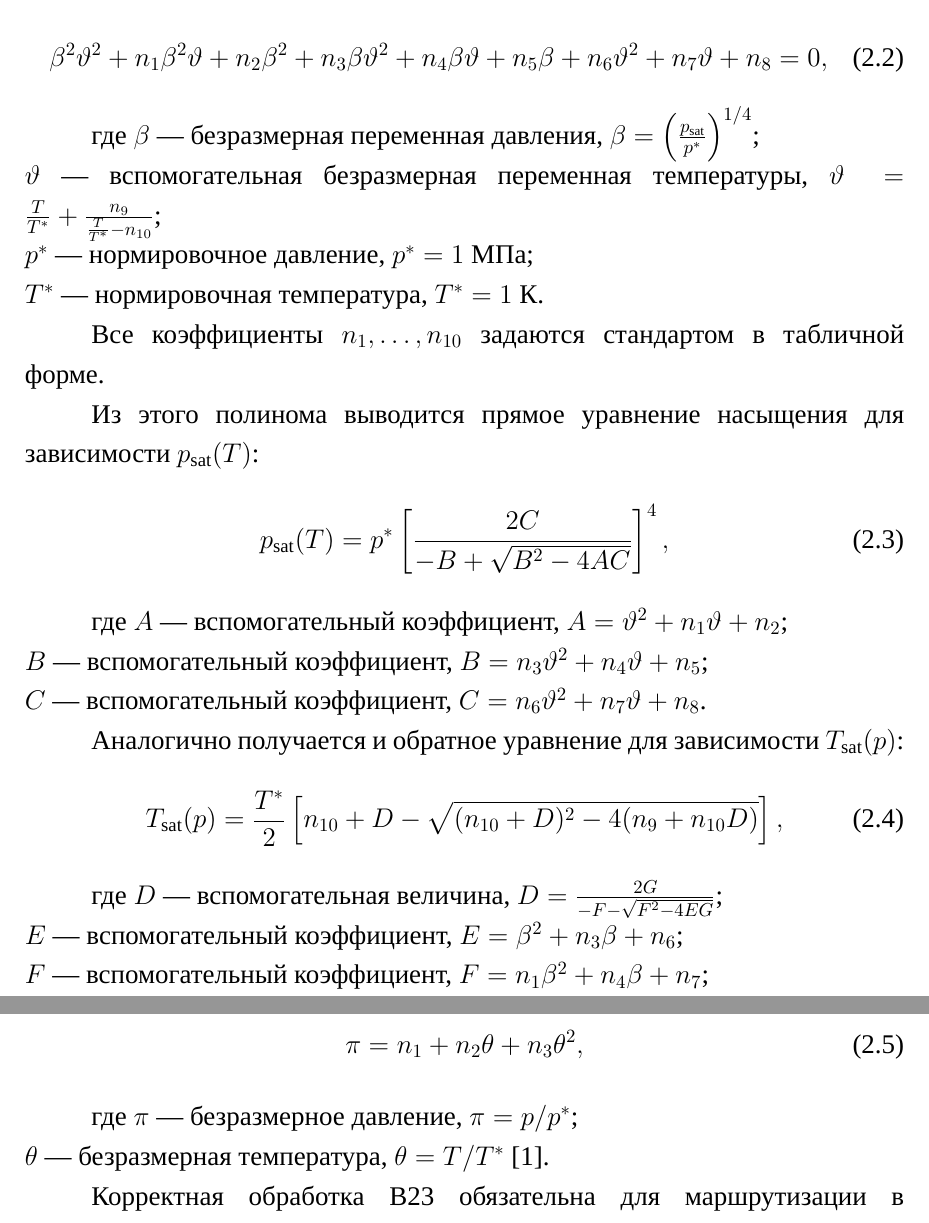
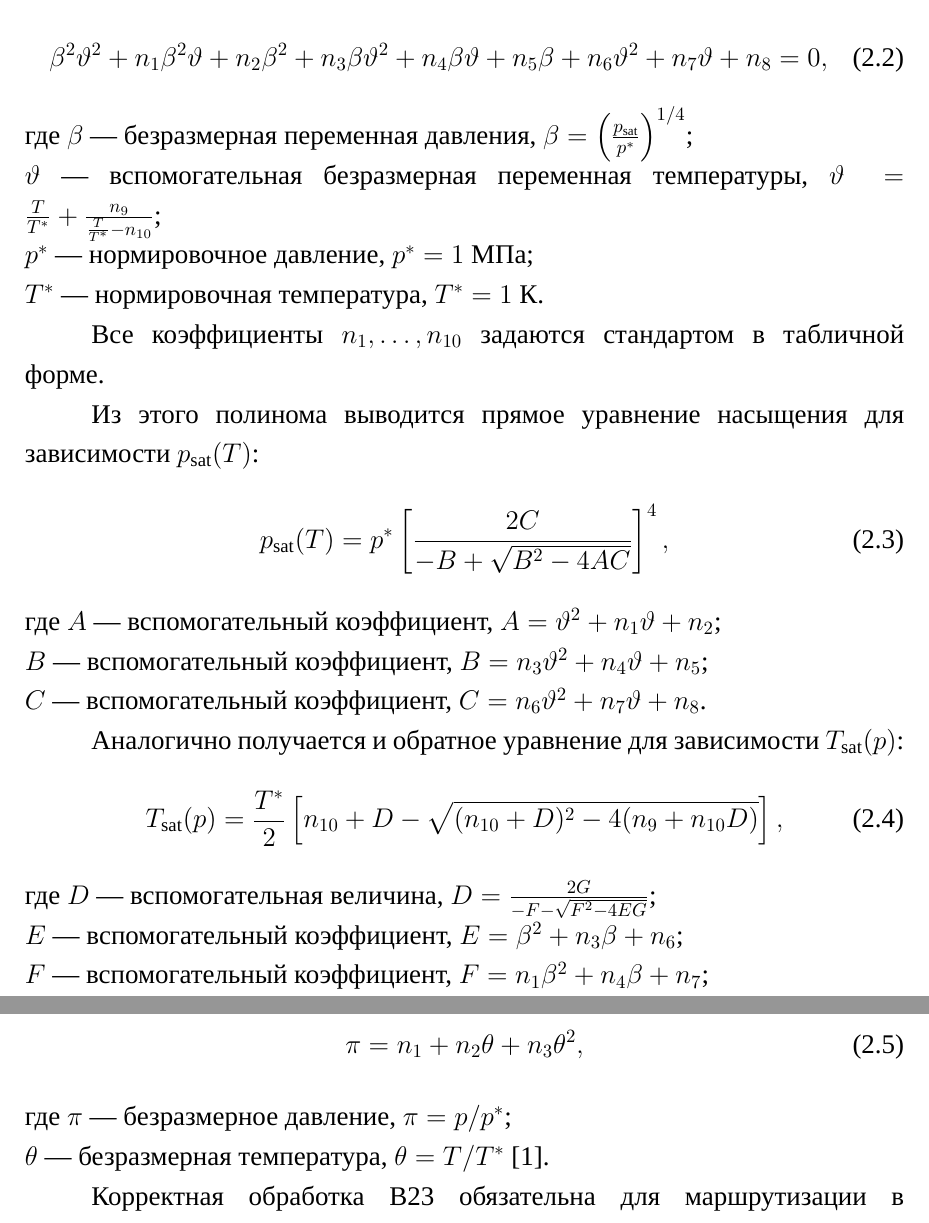
Before and after one commit to veshchin/diploma_tex, a LaTeX document (source/main.tex, which reads source/chapters/05_chapter02_math.tex): two parts of pages 23 and 24 of 63, joined at a grey line, cut so that both start at the same text. Compiled offline with XeLaTeX; a missing font is replaced by an installed copy or a similar font.

Commit message:
Fix formula explanation indentation

```diff
--- a/source/chapters/05_chapter02_math.tex
+++ b/source/chapters/05_chapter02_math.tex
@@ -287,8 +287,7 @@ $n_1,\dots,n_{10}$.
 + n_{8}
 = 0,
 \end{equation}
-
-где $\beta$ --- безразмерная переменная давления, $\beta = \left(\frac{p_{\mathrm{sat}}}{p^{*}}\right)^{1/4}$;\\
+\noindent где $\beta$ --- безразмерная переменная давления, $\beta = \left(\frac{p_{\mathrm{sat}}}{p^{*}}\right)^{1/4}$;\\
 $\vartheta$ --- вспомогательная безразмерная переменная температуры, $\vartheta = \frac{T}{T^{*}} + \frac{n_{9}}{\frac{T}{T^{*}} - n_{10}}$;\\
 $p^{*}$ --- нормировочное давление, $p^{*}=1~\mbox{МПа}$;\\
 $T^{*}$ --- нормировочная температура, $T^{*}=1~\mbox{К}$.
@@ -304,8 +303,7 @@ p_{\mathrm{sat}}(T) = p^{*}
 \frac{2C}{-B + \sqrt{B^{2} - 4AC}}
 \right]^{4},
 \end{equation}
-
-где $A$ --- вспомогательный коэффициент, $A = \vartheta^{2} + n_{1}\vartheta + n_{2}$;\\
+\noindent где $A$ --- вспомогательный коэффициент, $A = \vartheta^{2} + n_{1}\vartheta + n_{2}$;\\
 $B$ --- вспомогательный коэффициент, $B = n_{3}\vartheta^{2} + n_{4}\vartheta + n_{5}$;\\
 $C$ --- вспомогательный коэффициент, $C = n_{6}\vartheta^{2} + n_{7}\vartheta + n_{8}$.
 
@@ -317,8 +315,7 @@ T_{\mathrm{sat}}(p) = \frac{T^{*}}{2}
 n_{10} + D - \sqrt{(n_{10}+D)^{2} - 4(n_{9} + n_{10}D)}
 \right],
 \end{equation}
-
-где $D$ --- вспомогательная величина, $D = \frac{2G}{-F - \sqrt{F^{2} - 4EG}}$;\\
+\noindent где $D$ --- вспомогательная величина, $D = \frac{2G}{-F - \sqrt{F^{2} - 4EG}}$;\\
 $E$ --- вспомогательный коэффициент, $E = \beta^{2} + n_{3}\beta + n_{6}$;\\
 $F$ --- вспомогательный коэффициент, $F = n_{1}\beta^{2} + n_{4}\beta + n_{7}$;\\
 $G$ --- вспомогательный коэффициент, $G = n_{2}\beta^{2} + n_{5}\beta + n_{8}$.
@@ -364,8 +361,7 @@ $p_{\mathrm{sat}}(T)$ и $T_{\mathrm{sat}}(p)$.
 \begin{equation}
 \pi = n_{1} + n_{2}\theta + n_{3}\theta^{2},
 \end{equation}
-
-где $\pi$ --- безразмерное давление, $\pi = p/p^{*}$;\\
+\noindent где $\pi$ --- безразмерное давление, $\pi = p/p^{*}$;\\
 $\theta$ --- безразмерная температура, $\theta = T/T^{*}$~\cite{iapws_if97_2012}.
 
 Корректная обработка B23 обязательна
```
Also changed, not shown: source/chapters/05_chapter02_math.tex (15 more changed lines).
